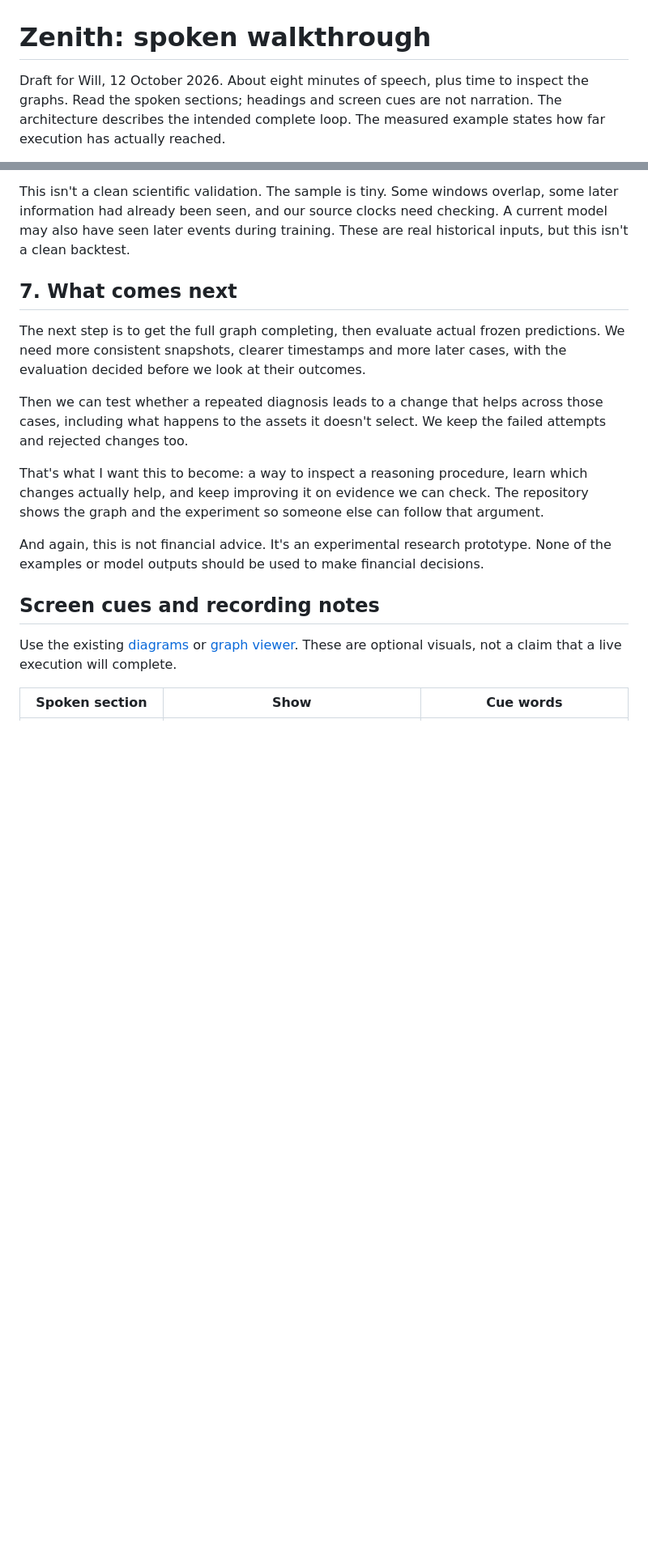
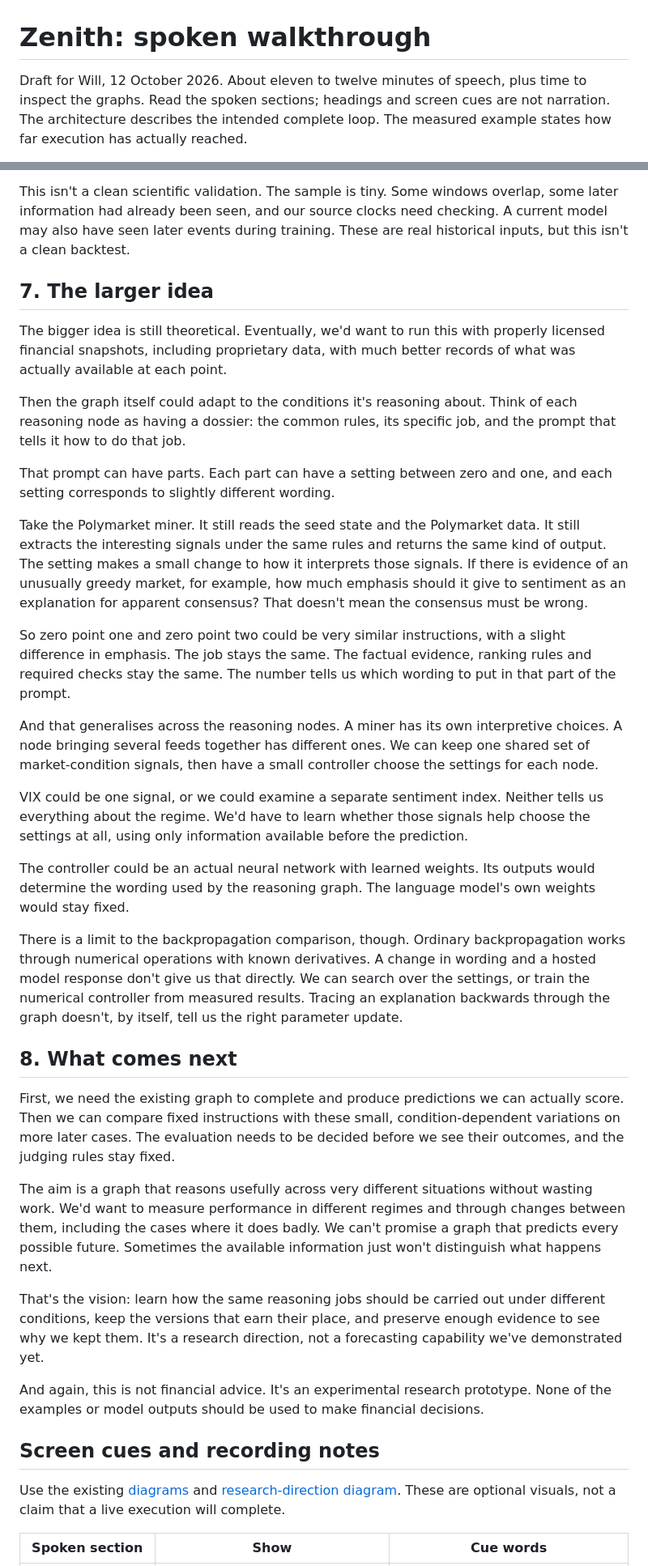
Before and after one commit to wcook04/plectis-zenith, a Markdown page: docs/zenith-walkthrough-script.md, 2 parts joined by grey strips. Shown at 81% size. Drawn GitHub-style; blank space fills up the shorter version.

Commit message:
Describe regime-conditioned semantic settings across reasoning nodes

```diff
--- a/docs/zenith-walkthrough-script.md
+++ b/docs/zenith-walkthrough-script.md
@@ -1,6 +1,6 @@
 # Zenith: spoken walkthrough
 
-Draft for Will, 12 October 2026. About eight minutes of speech, plus time to
+Draft for Will, 12 October 2026. About eleven to twelve minutes of speech, plus time to
 inspect the graphs. Read the spoken sections; headings and screen cues are not
 narration. The architecture describes the intended complete loop.
 The measured example states how far execution has actually reached.
@@ -132,20 +138,69 @@ overlap, some later information had already been seen, and our source clocks
 need checking. A current model may also have seen later events during
 training. These are real historical inputs, but this isn't a clean backtest.
 
-## 7. What comes next
+## 7. The larger idea
 
-The next step is to get the full graph completing, then evaluate actual frozen
-predictions. We need more consistent snapshots, clearer timestamps and more
-later cases, with the evaluation decided before we look at their outcomes.
+The bigger idea is still theoretical. Eventually, we'd want to run this with
+properly licensed financial snapshots, including proprietary data, with much
+better records of what was actually available at each point.
 
-Then we can test whether a repeated diagnosis leads to a change that helps
-across those cases, including what happens to the assets it doesn't select.
-We keep the failed attempts and rejected changes too.
+Then the graph itself could adapt to the conditions it's reasoning about.
+Think of each reasoning node as having a dossier: the common rules, its
+specific job, and the prompt that tells it how to do that job.
 
-That's what I want this to become: a way to inspect a reasoning procedure,
-learn which changes actually help, and keep improving it on evidence we can
-check. The repository shows the graph and the experiment so someone else
-can follow that argument.
+That prompt can have parts. Each part can have a setting between zero and
+one, and each setting corresponds to slightly different wording.
+
+Take the Polymarket miner. It still reads the seed state and the Polymarket
+data. It still extracts the interesting signals under the same rules and
+returns the same kind of output. The setting makes a small change to how it
+interprets those signals. If there is evidence of an unusually greedy market,
+for example, how much emphasis should it give to sentiment as an explanation
+for apparent consensus? That doesn't mean the consensus must be wrong.
+
+So zero point one and zero point two could be very similar instructions,
+with a slight difference in emphasis. The job stays the same. The factual
+evidence, ranking rules and required checks stay the same. The number tells
+us which wording to put in that part of the prompt.
+
+And that generalises across the reasoning nodes. A miner has its own
+interpretive choices. A node bringing several feeds together has different
+ones. We can keep one shared set of market-condition signals, then have a
+small controller choose the settings for each node.
+
+VIX could be one signal, or we could examine a separate sentiment index.
+Neither tells us everything about the regime. We'd have to learn whether
+those signals help choose the settings at all, using only information
+available before the prediction.
+
+The controller could be an actual neural network with learned weights. Its
+outputs would determine the wording used by the reasoning graph. The language
+model's own weights would stay fixed.
+
+There is a limit to the backpropagation comparison, though. Ordinary
+backpropagation works through numerical operations with known derivatives.
+A change in wording and a hosted model response don't give us that directly.
+We can search over the settings, or train the numerical controller from
+measured results. Tracing an explanation backwards through the graph doesn't,
+by itself, tell us the right parameter update.
+
+## 8. What comes next
+
+First, we need the existing graph to complete and produce predictions we can
+actually score. Then we can compare fixed instructions with these small,
+condition-dependent variations on more later cases. The evaluation needs to
+be decided before we see their outcomes, and the judging rules stay fixed.
+
+The aim is a graph that reasons usefully across very different situations
+without wasting work. We'd want to measure performance in different regimes
+and through changes between them, including the cases where it does badly.
+We can't promise a graph that predicts every possible future. Sometimes the
+available information just won't distinguish what happens next.
+
+That's the vision: learn how the same reasoning jobs should be carried out
+under different conditions, keep the versions that earn their place, and
+preserve enough evidence to see why we kept them. It's a research direction,
+not a forecasting capability we've demonstrated yet.
 
 And again, this is not financial advice. It's an experimental research
 prototype. None of the examples or model outputs should be used to make
@@ -153,7 +208,7 @@ financial decisions.
 
 ## Screen cues and recording notes
 
-Use the existing [diagrams](graphs.md) or [graph viewer](graph-viewer.md).
+Use the existing [diagrams](graphs.md) and [research-direction diagram](research-direction.md#external-signals-choose-the-settings).
 These are optional visuals, not a claim that a live execution will complete.
 
 | Spoken section | Show | Cue words |
```
Also changed, not shown: other parts of docs/zenith-walkthrough-script.md (+9 -0 lines), docs/research-direction.md (added, +242 -0 lines).
